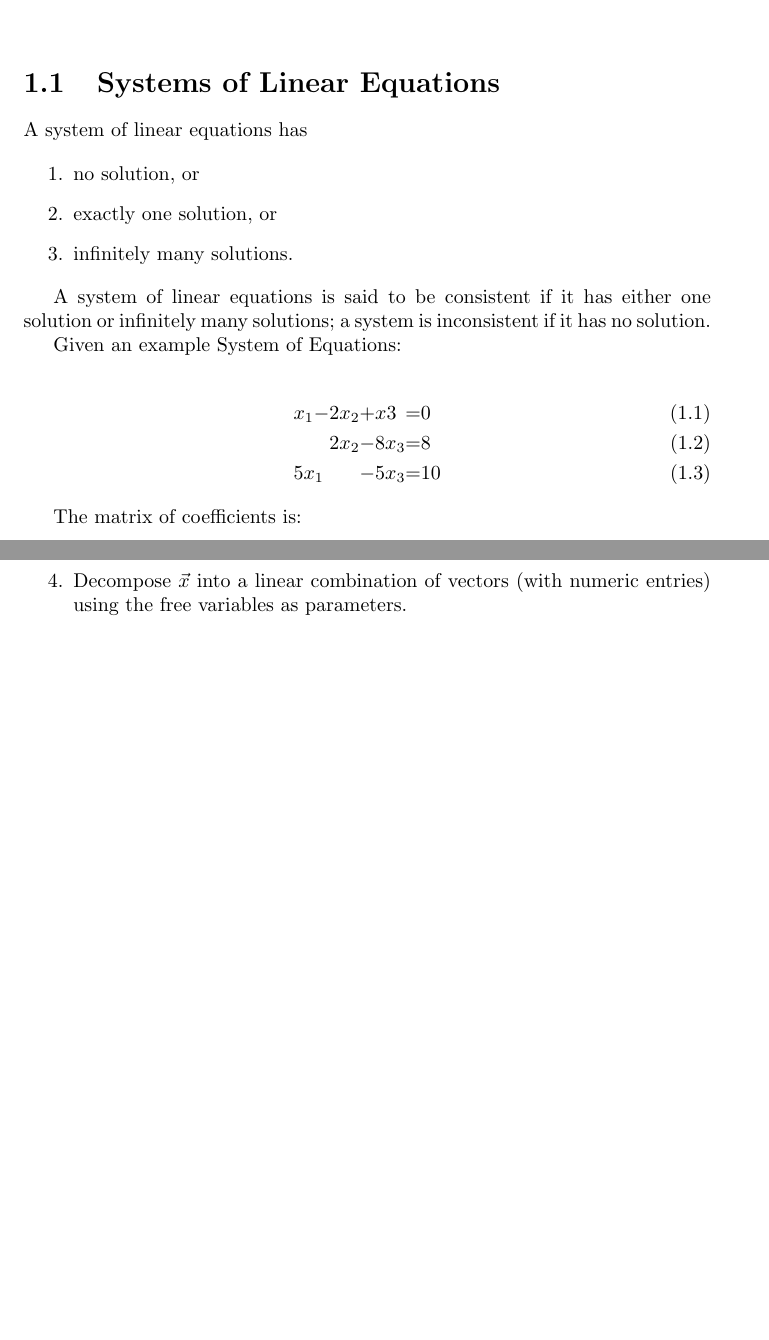
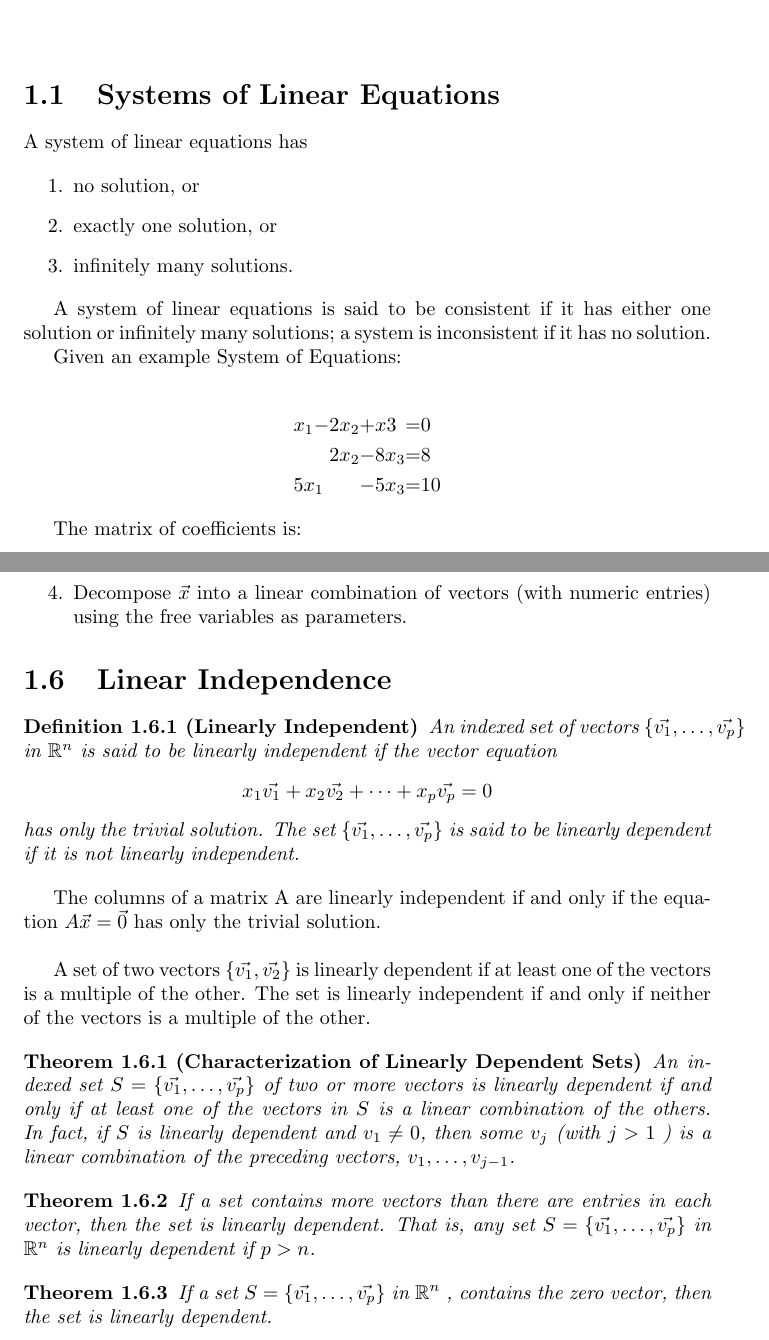
Before and after one commit to OrghoN/mat221, a LaTeX document (linearAlgebraStudyGuide.tex): two parts of pages 2 and 6 of 6, joined at a grey line, cut so that both start at the same text, the shorter picture padded with empty space. Compiled offline with pdfLaTeX.

Commit message:
completed 1.7

```diff
--- a/linearAlgebraStudyGuide.tex
+++ b/linearAlgebraStudyGuide.tex
@@ -47,11 +47,11 @@ infinitely many solutions; a system is inconsistent if it has no solution.
 
 Given an example System of Equations:
 
-\begin{alignat}{8}
+\begin{alignat*}{8}
   &x_1 - &2x_2 + &x3  &= &0 \\
   &     &2x_2 - &8x_3 &= &8 \\
   &5x_1 &     - &5x_3 &= &10
-\end{alignat}
+\end{alignat*}
 
 The matrix of coefficients is:
 
@@ -235,6 +235,35 @@ variables, if any.
 the free variables as parameters.
 \end{enumerate}
 
+\section{Linear Independence}
 
+\begin{definition}[Linearly Independent]
+  An indexed set of vectors $\{\vec{v_1}, \dots , \vec{v_p}\}$ in $\mathbb{R}^n$ is said to be linearly independent if the vector equation
+  \begin{center}
+    $x_1\vec{v_1}+x_2\vec{v_2}+\dots+x_p\vec{v_p} = 0$
+  \end{center}
+  has only the trivial solution. The set $\{\vec{v_1}, \dots , \vec{v_p}\}$ is said to be linearly dependent if it is not linearly independent.
+\end{definition}
+
+The columns of a matrix A are linearly independent if and only if the equation
+$A\vec{x} = \vec{0}$ has only the trivial solution. \newline
+
+A set of two vectors $\{\vec{v_1},\vec{v_2}\}$ is linearly dependent if at least one of the vectors is a multiple of the other. The set is linearly independent if and only if neither of the
+vectors is a multiple of the other.
+
+\begin{theorem}[Characterization of Linearly Dependent Sets]
+  An indexed set $S = \{\vec{v_1}, \dots , \vec{v_p}\}$ of two or more vectors is linearly dependent if and only if at least one of the vectors in $S$ is a linear combination of the others. In
+  fact, if $S$ is linearly dependent and $v_1 \neq 0$, then some $v_j$ (with $j > 1$ ) is a linear
+  combination of the preceding vectors, $v_1, \dots, v_{j-1}$.
+\end{theorem}
+
+\begin{theorem}
+  If a set contains more vectors than there are entries in each vector, then the set
+is linearly dependent. That is, any set $S = \{\vec{v_1}, \dots , \vec{v_p}\}$ in $\mathbb{R}^n$ is linearly dependent if $p > n$.
+\end{theorem}
+
+\begin{theorem}
+  If a set $S = \{\vec{v_1}, \dots , \vec{v_p}\}$ in $\mathbb{R}^n$ , contains the zero vector, then the set is linearly dependent.
+\end{theorem}
 
 \end{document}
```
Also changed, not shown: linearAlgebraStudyGuide.pdf.
